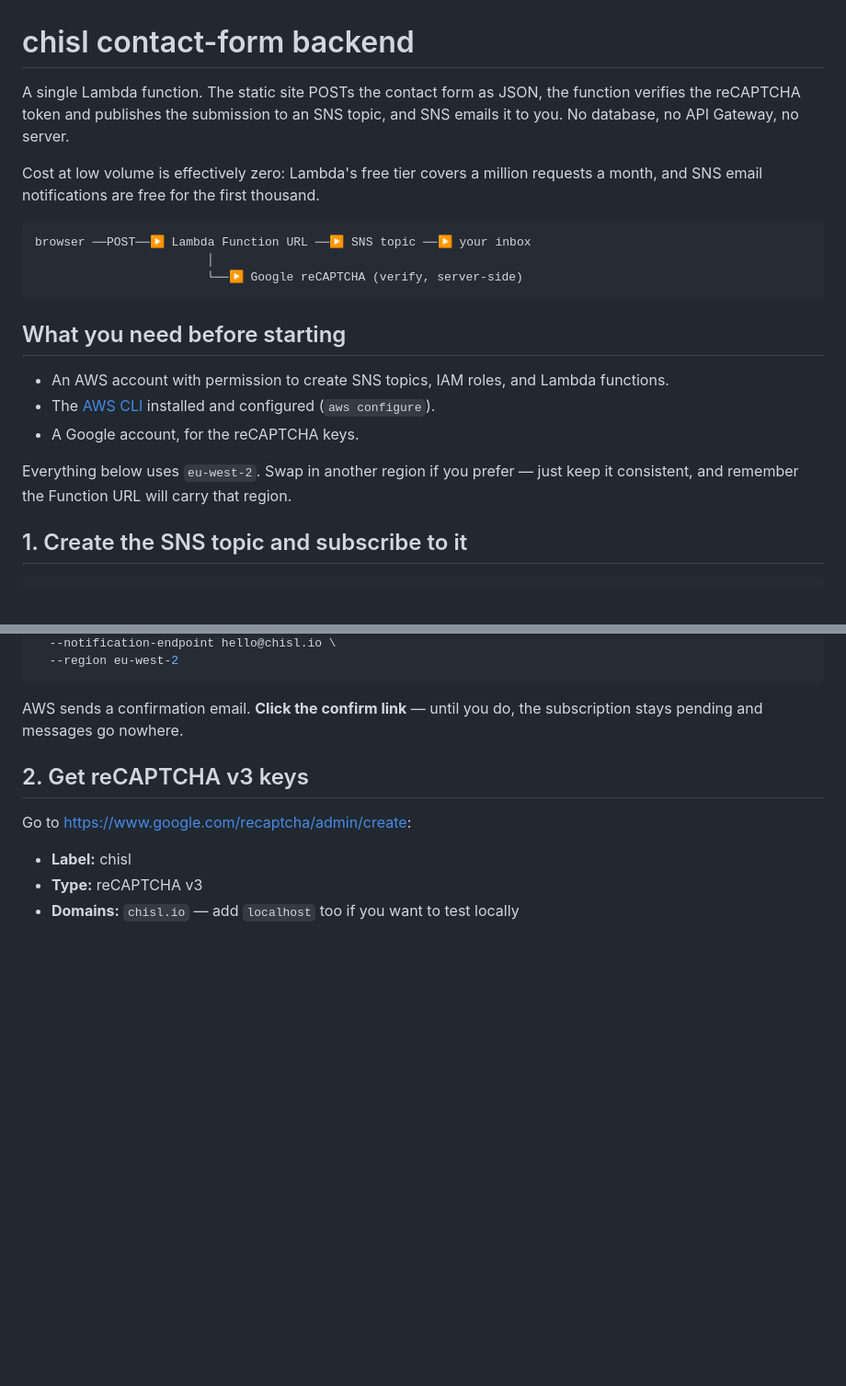
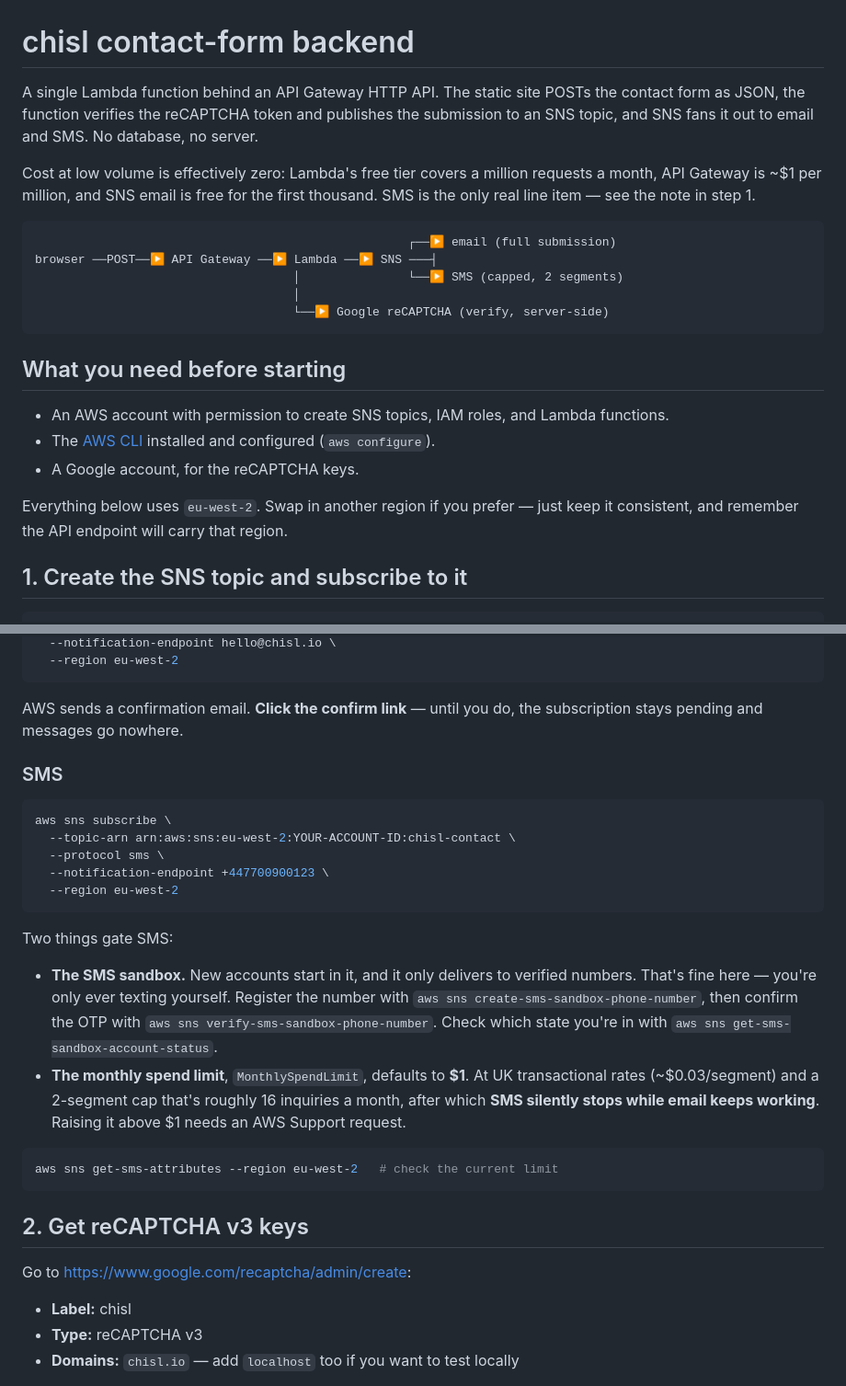
Before and after one commit to StyxOfDynamite/chisl, a Markdown page: backend/README.md, 2 parts joined by grey strips. Shown at 92% size. Drawn GitHub-style; blank space fills up the shorter version.

Commit message:
Document SMS subscription, sandbox, and spend limit in backend README
Co-Authored-By: Claude Opus 5 <noreply@anthropic.com>

````diff
--- a/backend/README.md
+++ b/backend/README.md
@@ -1,16 +1,20 @@
 # chisl contact-form backend
 
-A single Lambda function. The static site POSTs the contact form as JSON, the
-function verifies the reCAPTCHA token and publishes the submission to an SNS
-topic, and SNS emails it to you. No database, no API Gateway, no server.
+A single Lambda function behind an API Gateway HTTP API. The static site POSTs
+the contact form as JSON, the function verifies the reCAPTCHA token and
+publishes the submission to an SNS topic, and SNS fans it out to email and SMS.
+No database, no server.
 
 Cost at low volume is effectively zero: Lambda's free tier covers a million
-requests a month, and SNS email notifications are free for the first thousand.
+requests a month, API Gateway is ~$1 per million, and SNS email is free for the
+first thousand. SMS is the only real line item — see the note in step 1.
 
 ```
-browser ──POST──▶ Lambda Function URL ──▶ SNS topic ──▶ your inbox
-                        │
-                        └──▶ Google reCAPTCHA (verify, server-side)
+                                                    ┌──▶ email (full submission)
+browser ──POST──▶ API Gateway ──▶ Lambda ──▶ SNS ───┤
+                                    │               └──▶ SMS (capped, 2 segments)
+                                    │
+                                    └──▶ Google reCAPTCHA (verify, server-side)
 ```
 
 ## What you need before starting
@@ -20,7 +24,7 @@ browser ──POST──▶ Lambda Function URL ──▶ SNS topic ──▶ yo
 - A Google account, for the reCAPTCHA keys.
 
 Everything below uses `eu-west-2`. Swap in another region if you prefer — just
-keep it consistent, and remember the Function URL will carry that region.
+keep it consistent, and remember the API endpoint will carry that region.
 
 ## 1. Create the SNS topic and subscribe to it
 
@@ -41,6 +45,32 @@ aws sns subscribe \
 
 AWS sends a confirmation email. **Click the confirm link** — until you do, the
 subscription stays pending and messages go nowhere.
+
+### SMS
+
+```bash
+aws sns subscribe \
+  --topic-arn arn:aws:sns:eu-west-2:YOUR-ACCOUNT-ID:chisl-contact \
+  --protocol sms \
+  --notification-endpoint +447700900123 \
+  --region eu-west-2
+```
+
+Two things gate SMS:
+
+- **The SMS sandbox.** New accounts start in it, and it only delivers to
+  verified numbers. That's fine here — you're only ever texting yourself.
+  Register the number with `aws sns create-sms-sandbox-phone-number`, then
+  confirm the OTP with `aws sns verify-sms-sandbox-phone-number`. Check which
+  state you're in with `aws sns get-sms-sandbox-account-status`.
+- **The monthly spend limit**, `MonthlySpendLimit`, defaults to **$1**. At UK
+  transactional rates (~$0.03/segment) and a 2-segment cap that's roughly 16
+  inquiries a month, after which **SMS silently stops while email keeps
+  working**. Raising it above $1 needs an AWS Support request.
+
+```bash
+aws sns get-sms-attributes --region eu-west-2   # check the current limit
+```
 
 ## 2. Get reCAPTCHA v3 keys
 
````
